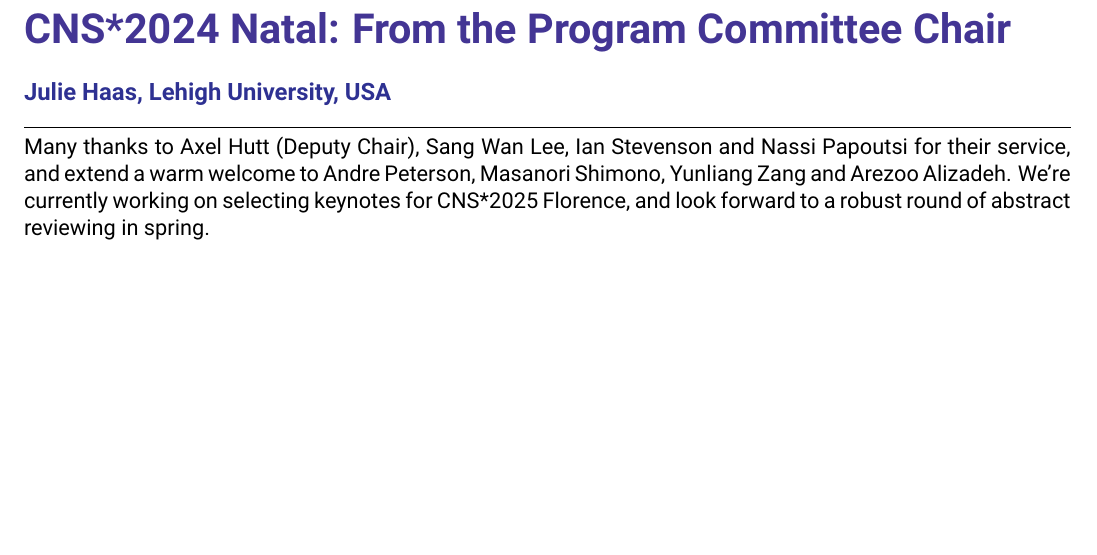
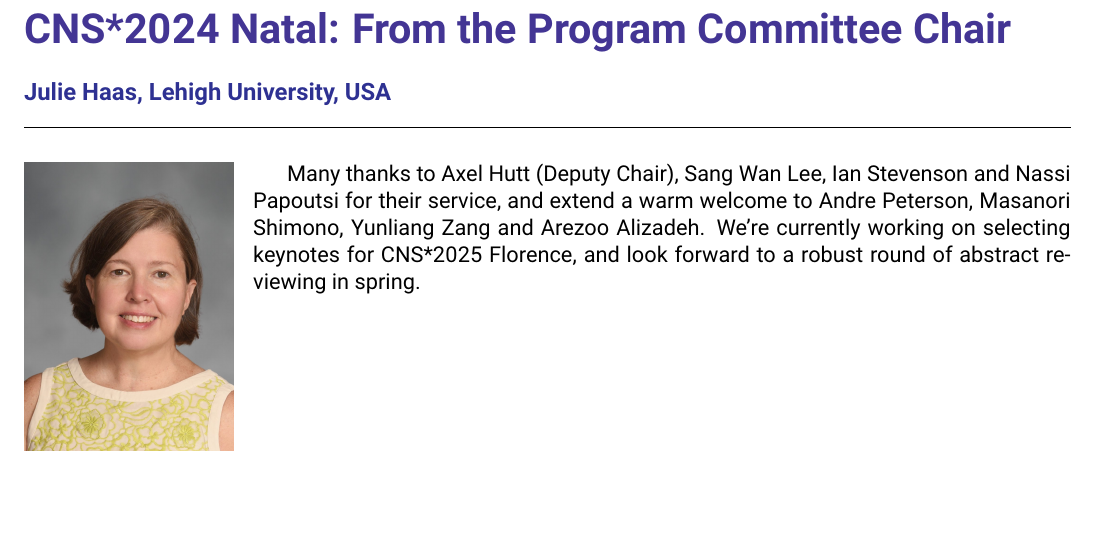
Before and after one commit to cengique/ocns-newsletter, a LaTeX document (2024-autumn/newsletter.tex): part of page 6 of 16, cut so that both start at the same text. Compiled offline with pdfLaTeX.

Commit message:
feat: Add Julie's pic

```diff
--- a/2024-autumn/newsletter.tex
+++ b/2024-autumn/newsletter.tex
@@ -46,6 +46,10 @@
 \newpage
 \section*{CNS*2024 Natal: From the Program Committee Chair}%
 \sectionauthor{Julie Haas, Lehigh University, USA}
+\begin{wrapfigure}{l}{0.2\textwidth}
+  \includegraphics[width=0.2\textwidth]{images/Haas}
+\end{wrapfigure}
+
 Many thanks to Axel Hutt (Deputy Chair), Sang Wan Lee, Ian Stevenson and Nassi Papoutsi for their service, and extend a warm welcome to Andre Peterson, Masanori Shimono, Yunliang Zang and Arezoo Alizadeh.
 We're currently working on selecting keynotes for CNS*2025 Florence, and look forward to a robust round of abstract reviewing in spring.
 
```
Also changed, not shown: 2024-autumn/images/Haas.jpg (added), 2024-autumn/newsletter.pdf.
